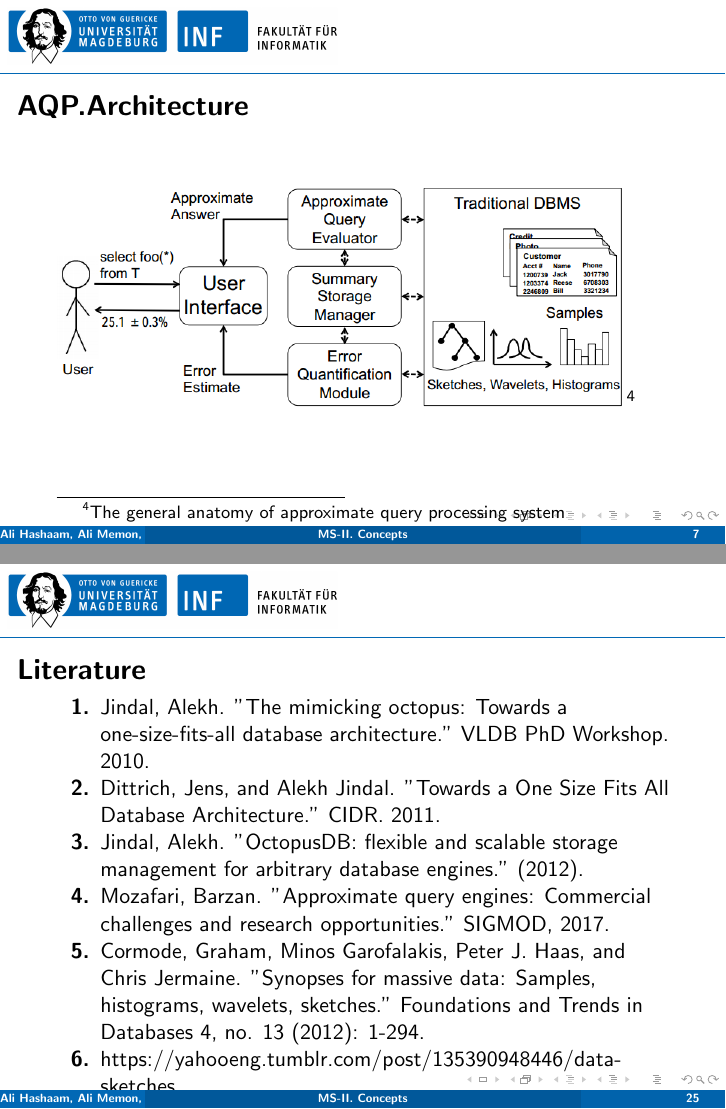
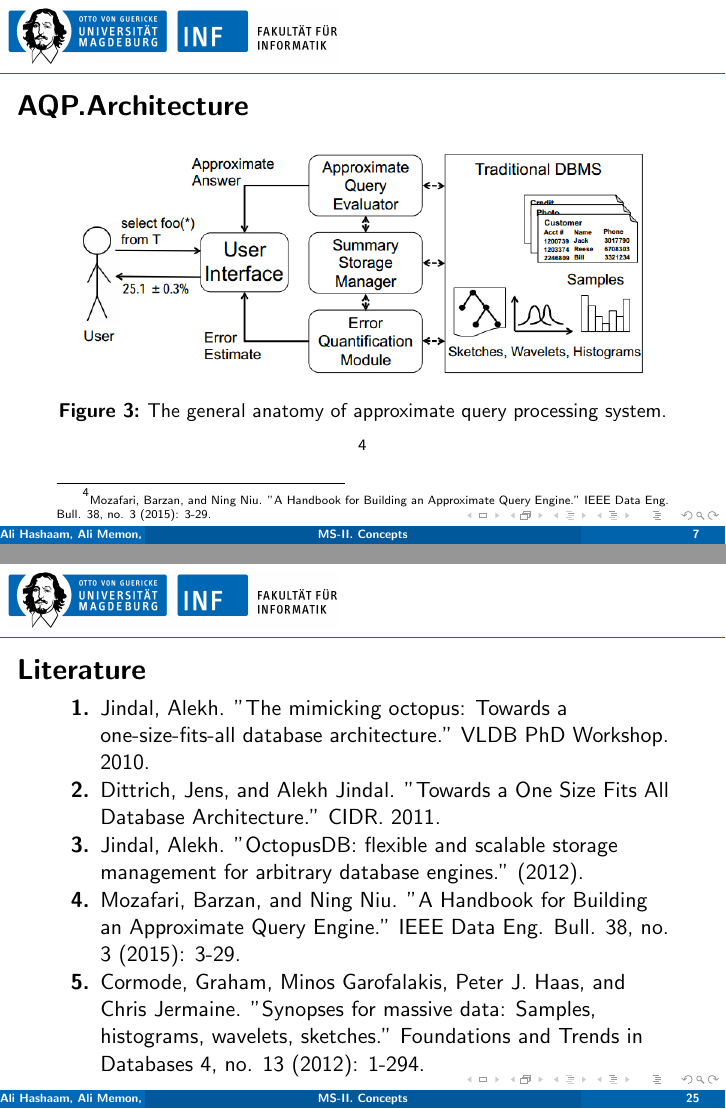
Before and after one commit to alihashaam/Blinking_Octopus, LaTeX slides (MS-Presentations/MS-II-Presentation/presentation.tex): pages 7 and 28 of 28, joined at a grey line. The pictures show the PDF file MS-Presentations/MS-II-Presentation/presentation.pdf that the author committed with the source.

Commit message:
Add files via upload

```diff
--- a/MS-Presentations/MS-II-Presentation/presentation.tex
+++ b/MS-Presentations/MS-II-Presentation/presentation.tex
@@ -53,10 +56,14 @@ The goal is to provide approximate answers with acceptable accuracy in orders of
 \subsection{OctopusDB}
 \begin{frame}
 \frametitle{OctopusDB}
+\begin{figure}
 \includegraphics[scale=0.4]{img/octopus_arch.png}
+\caption{OctopusDB Architecture.}
+\end{figure}
 \footnote{A. Jindal. The Mimicking Octopus: Towards a one-size-fits-all Database Architecture, 2010}
 \end{frame}
 
 \begin{frame}
 \frametitle{Octopus in Blinktopus}
+\begin{figure}
 \includegraphics[scale=0.4]{img/SV_transformation.JPG}
@@ -63,11 +71,15 @@ The goal is to provide approximate answers with acceptable accuracy in orders of
 \footnote{Jindal, Alekh. "OctopusDB: flexible and scalable storage management for arbitrary database engines." (2012).}
+\end{figure}
 \end{frame}
 
 \subsection{AQP.Architecture}
 \begin{frame}
 \frametitle{AQP.Architecture}
+\begin{figure}
 \includegraphics[scale=0.5]{img/blinkdb-workflow.png}
-\footnote{The general anatomy of approximate query processing system}
+\caption{The general anatomy of approximate query processing system.}
+\footnote{\tiny Mozafari, Barzan, and Ning Niu. "A Handbook for Building an Approximate Query Engine." IEEE Data Eng. Bull. 38, no. 3 (2015): 3-29.}
+\end{figure}
 \end{frame}
 
 \begin{comment}
@@ -316,9 +326,9 @@ Changing roles after each milestone.
 \item{Jindal, Alekh. "The mimicking octopus: Towards a one-size-fits-all database architecture." VLDB PhD Workshop. 2010.}
 \item{Dittrich, Jens, and Alekh Jindal. "Towards a One Size Fits All Database Architecture." CIDR. 2011.}
 \item{Jindal, Alekh. "OctopusDB: flexible and scalable storage management for arbitrary database engines." (2012).}
-\item{Mozafari, Barzan. "Approximate query engines: Commercial challenges and research opportunities." SIGMOD, 2017.}
+\item{Mozafari, Barzan, and Ning Niu. "A Handbook for Building an Approximate Query Engine." IEEE Data Eng. Bull. 38, no. 3 (2015): 3-29.}
 \item{Cormode, Graham, Minos Garofalakis, Peter J. Haas, and Chris Jermaine. "Synopses for massive data: Samples, histograms, wavelets, sketches." Foundations and Trends in Databases 4, no. 1–3 (2012): 1-294.}
-\item{https://yahooeng.tumblr.com/post/135390948446/data-sketches}
+%%\item{https://yahooeng.tumblr.com/post/135390948446/data-sketches}
 \end{enumerate}
 \end{frame}
 
```
Also changed, not shown: MS-Presentations/MS-II-Presentation/img/octopus_arch.png, MS-Presentations/MS-II-Presentation/presentation.pdf, MS-Presentations/MS-II-Presentation/presentation.tex (14 more changed lines), 2 other files.
